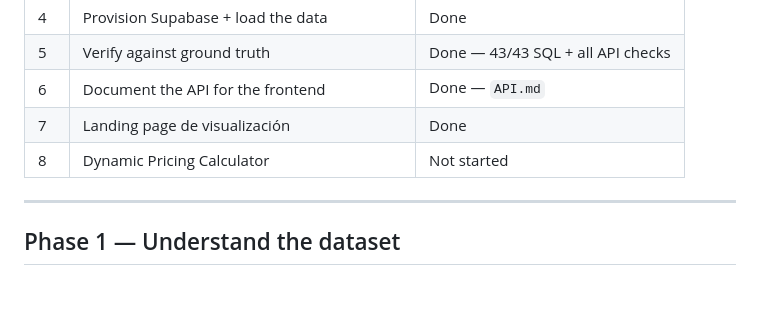
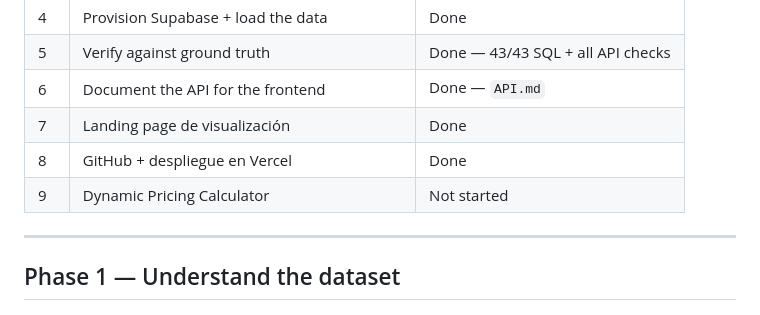
Before and after one commit to inakigorostiza/forum-sport-pricing, a Markdown page: activities.md, the part around one of its changes. Rendered like a GitHub page.

```diff
--- a/activities.md
+++ b/activities.md
@@ -27,7 +27,8 @@ on top of it, a Dynamic Pricing Calculator with a landing page.
 | 5 | Verify against ground truth | Done — 43/43 SQL + all API checks |
 | 6 | Document the API for the frontend | Done — `API.md` |
 | 7 | Landing page de visualización | Done |
-| 8 | Dynamic Pricing Calculator | Not started |
+| 8 | GitHub + despliegue en Vercel | Done |
+| 9 | Dynamic Pricing Calculator | Not started |
 
 ---
 
```
Also changed, not shown: other parts of activities.md (+64 -1 lines).
